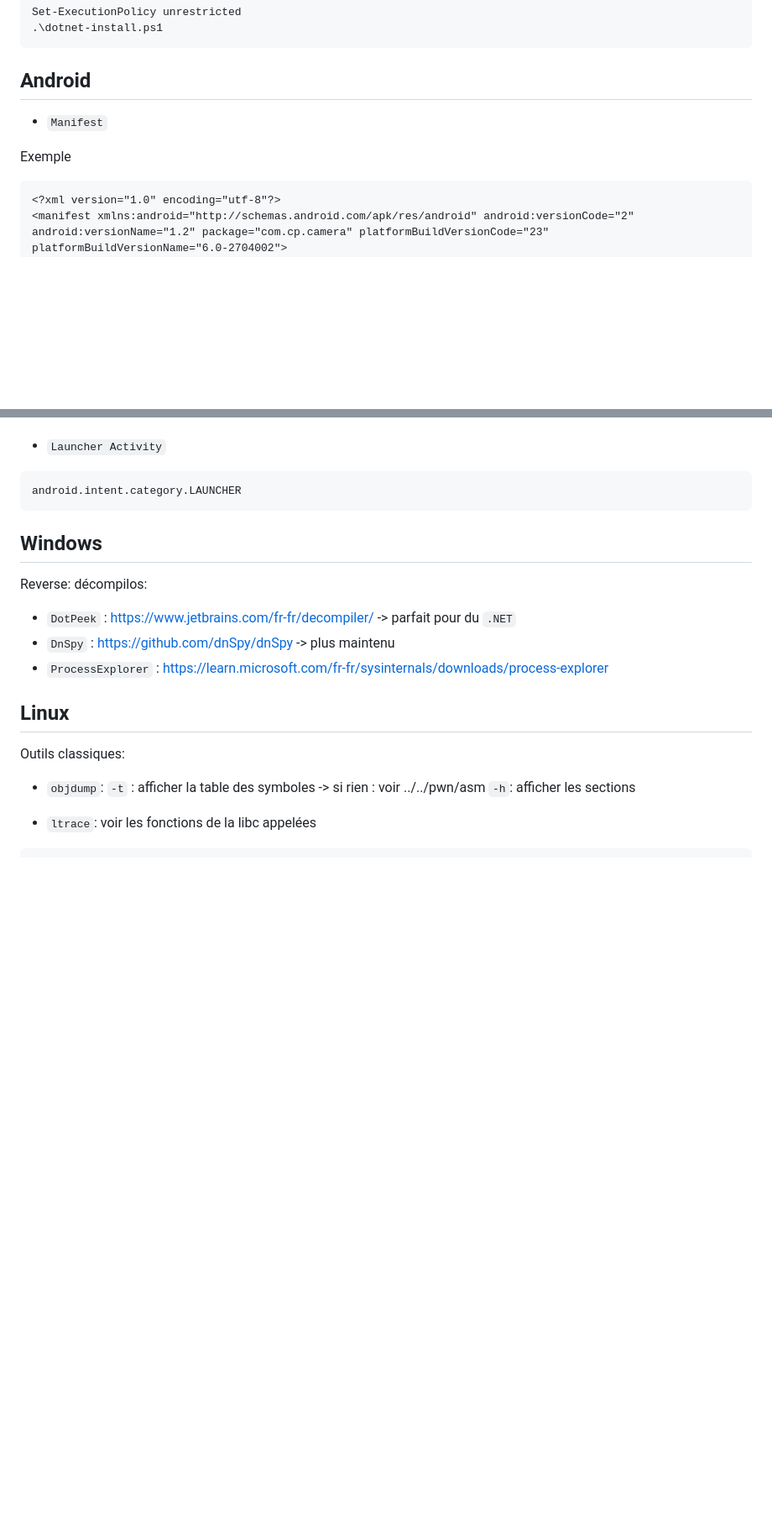
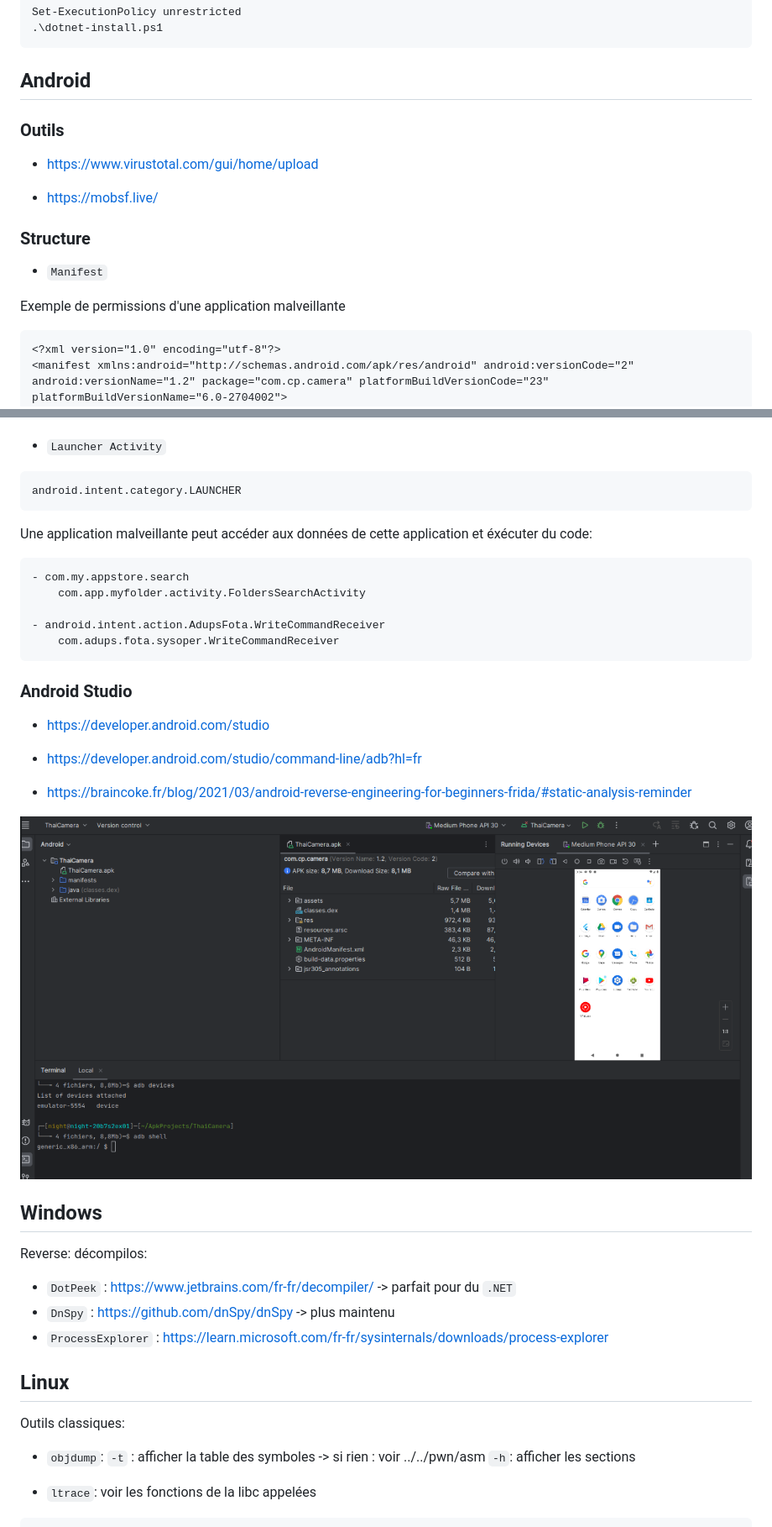
Before and after one commit to 4nuit/Hacking, a Markdown page: reverse/README.md, 2 parts joined by grey strips. Shown: that part at 84% size. Rendered like a GitHub page; pictures changed too: reverse/adb.png (added); blank space fills up the shorter version.

Commit message:
ajout adb
Former-commit-id: 98d03cfc1c341a9e8f67a69b754f15a086caf944

````diff
--- a/reverse/README.md
+++ b/reverse/README.md
@@ -38,9 +38,17 @@ Set-ExecutionPolicy unrestricted
 
 ## Android
 
+### Outils
+
+- https://www.virustotal.com/gui/home/upload
+
+- https://mobsf.live/
+
+### Structure
+
 - `Manifest`
 
-Exemple
+Exemple de permissions d'une application malveillante
 
 ```xml
 <?xml version="1.0" encoding="utf-8"?>
@@ -63,6 +71,26 @@ Point d'entrée:
 ```java
 android.intent.category.LAUNCHER
 ```
+
+Une application malveillante peut accéder aux données de cette application et éxécuter du code:
+
+```bash
+- com.my.appstore.search
+	com.app.myfolder.activity.FoldersSearchActivity
+
+- android.intent.action.AdupsFota.WriteCommandReceiver
+	com.adups.fota.sysoper.WriteCommandReceiver
+```
+
+### Android Studio
+
+- https://developer.android.com/studio
+
+- https://developer.android.com/studio/command-line/adb?hl=fr
+
+- https://braincoke.fr/blog/2021/03/android-reverse-engineering-for-beginners-frida/#static-analysis-reminder
+
+![adb](./adb.png)
 
 ## Windows
 
````
